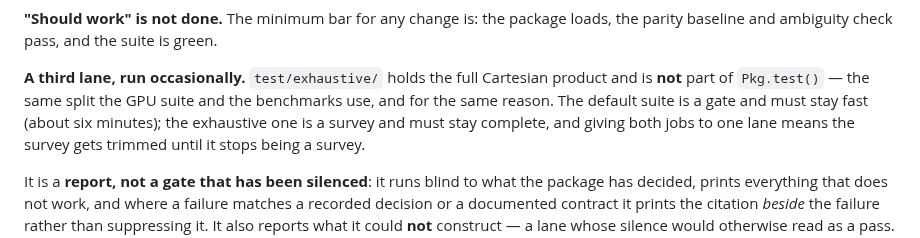
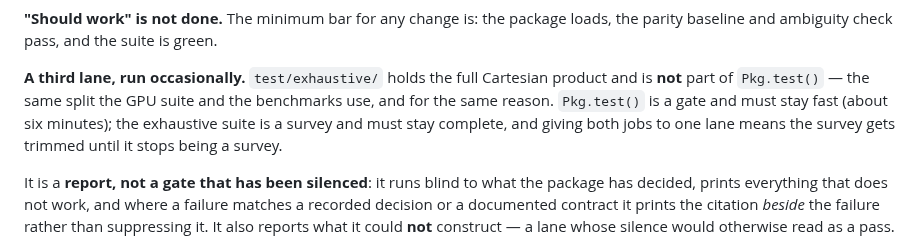
Before and after one commit to GrigorySarnitsky/GBGPeriodicFields.jl, a Markdown page: docs/TESTING.md, the part around the change. Rendered like a GitHub page.

Commit message:
docs: drop 'default suite', a term I coined this session — the project says Pkg.test()
Zero occurrences before this session, three after. A new name for an existing concept is
exactly the drift the one-notation-per-concept rule targets, and I introduced it while
writing about a different suite.

Co-Authored-By: Claude Opus 5 (1M context) <noreply@anthropic.com>
Claude-Session: https://claude.ai/code/session_014L2YSgL79BmpGqKhiLEnTW

```diff
--- a/docs/TESTING.md
+++ b/docs/TESTING.md
@@ -78,7 +78,7 @@ the parity baseline and ambiguity check pass, and the suite is green.
 
 **A third lane, run occasionally.** `test/exhaustive/` holds the full Cartesian product and is **not**
 part of `Pkg.test()` — the same split the GPU suite and the benchmarks use, and for the same reason.
-The default suite is a gate and must stay fast (about six minutes); the exhaustive one is a survey and
+`Pkg.test()` is a gate and must stay fast (about six minutes); the exhaustive suite is a survey and
 must stay complete, and giving both jobs to one lane means the survey gets trimmed until it stops being
 a survey.
 
```
Also changed, not shown: 1 other file.
